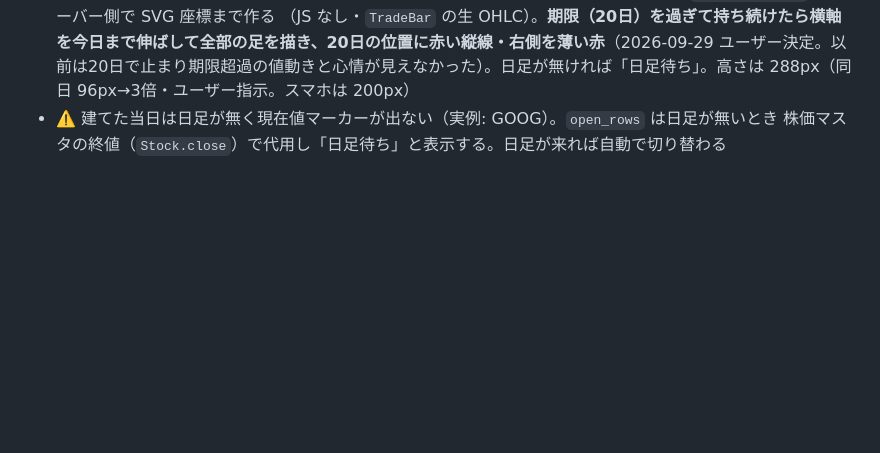
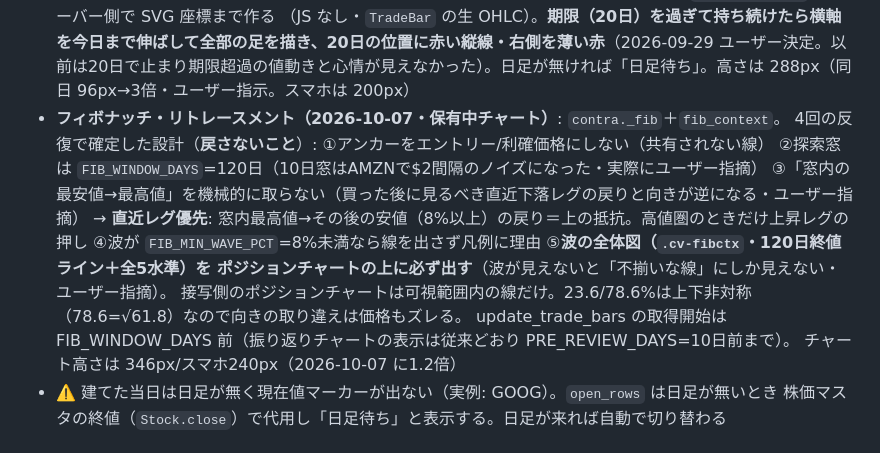
Before and after one commit to hideonSOS/web_analize, a Markdown page: CLAUDE.md, the part around the change. Rendered like a GitHub page; blank space fills up the shorter version.

Commit message:
CLAUDE.md: フィボナッチの設計経緯（4回の反復と戻さないこと）を記録
Co-Authored-By: Claude Fable 5 <noreply@anthropic.com>

```diff
--- a/CLAUDE.md
+++ b/CLAUDE.md
@@ -1196,6 +1196,16 @@ principal（投資元本）は「総資産 − 含み損益」で導出してい
   横軸は期限の線と同じ（左端=取得日・右端=`TIME_LIMIT_DAYS`・縦の点線=15日）、縦軸は損切り〜利確（はみ出した
   日があれば広げる）。水平線 緑=利確／白=建値／赤=損切り。`contra.candles` がサーバー側で SVG 座標まで作る
   （JS なし・`TradeBar` の生 OHLC）。**期限（20日）を過ぎて持ち続けたら横軸を今日まで伸ばして全部の足を描き、20日の位置に赤い縦線・右側を薄い赤**（2026-09-29 ユーザー決定。以前は20日で止まり期限超過の値動きと心情が見えなかった）。日足が無ければ「日足待ち」。高さは 288px（同日 96px→3倍・ユーザー指示。スマホは 200px）
+- **フィボナッチ・リトレースメント（2026-10-07・保有中チャート）**: `contra._fib`＋`fib_context`。
+  4回の反復で確定した設計（**戻さないこと**）: ①アンカーをエントリー/利確価格にしない（共有されない線）
+  ②探索窓は `FIB_WINDOW_DAYS`=120日（10日窓はAMZNで$2間隔のノイズになった・実際にユーザー指摘）
+  ③「窓内の最安値→最高値」を機械的に取らない（買った後に見るべき直近下落レグの戻りと向きが逆になる・ユーザー指摘）
+  → **直近レグ優先**: 窓内最高値→その後の安値（8%以上）の戻り＝上の抵抗。高値圏のときだけ上昇レグの押し
+  ④波が `FIB_MIN_WAVE_PCT`=8%未満なら線を出さず凡例に理由 ⑤**波の全体図（`.cv-fibctx`・120日終値ライン＋全5水準）を
+  ポジションチャートの上に必ず出す**（波が見えないと「不揃いな線」にしか見えない・ユーザー指摘）。
+  接写側のポジションチャートは可視範囲内の線だけ。23.6/78.6%は上下非対称（78.6=√61.8）なので向きの取り違えは価格もズレる。
+  update_trade_bars の取得開始は FIB_WINDOW_DAYS 前（振り返りチャートの表示は従来どおり PRE_REVIEW_DAYS=10日前まで）。
+  チャート高さは 346px/スマホ240px（2026-10-07 に1.2倍）
 - ⚠️ 建てた当日は日足が無く現在値マーカーが出ない（実例: GOOG）。`open_rows` は日足が無いとき
   株価マスタの終値（`Stock.close`）で代用し「日足待ち」と表示する。日足が来れば自動で切り替わる
 
```
